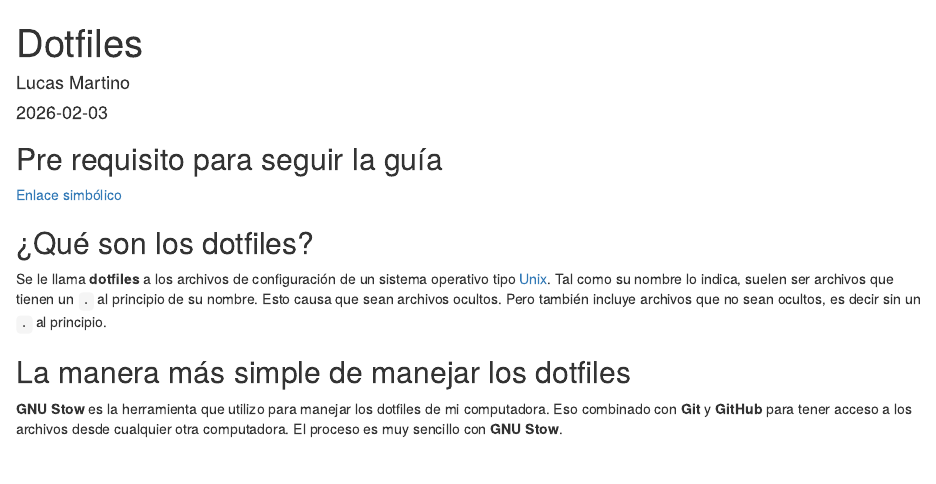
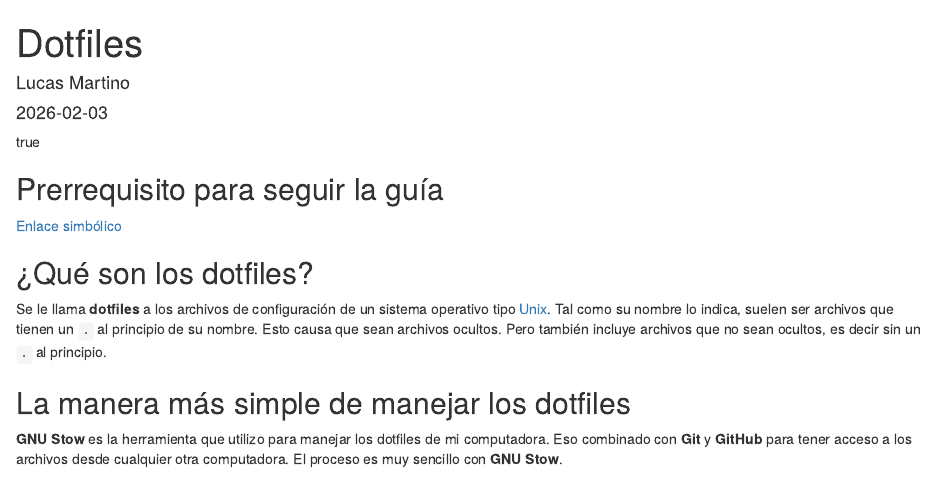
Before and after one commit to lucasmartino95/lucasmartino95.github.io, an R Markdown document (content/post/2026-02-03-dotfiles/index.rmd): the page in a window 1100 px wide, from its top. Rendered offline with R 4.5, knitr and Pandoc, with nearby package versions.

Commit message:
refactor: minor changes to config.yaml and post

```diff
--- a/config.yaml
+++ b/config.yaml
@@ -1,5 +1,5 @@
 baseurl: /
-languageCode: en-US
+languageCode: es-AR
 title: Lucas' blog
 theme: hugo-lithium
 ignoreFiles:
--- a/content/post/2026-02-03-dotfiles/index.rmd
+++ b/content/post/2026-02-03-dotfiles/index.rmd
@@ -2,12 +2,13 @@
 title: Dotfiles
 author: Lucas Martino
 date: '2026-02-03'
+toc: true
 slug: dotfiles
 categories: []
 tags: []
 ---
 
-## Pre requisito para seguir la guía
+## Prerrequisito para seguir la guía
 
 [Enlace simbólico](https://es.wikipedia.org/wiki/Enlace_simbólico)
 
```
Also changed, not shown: content/post/2026-02-03-dotfiles/index.md.
